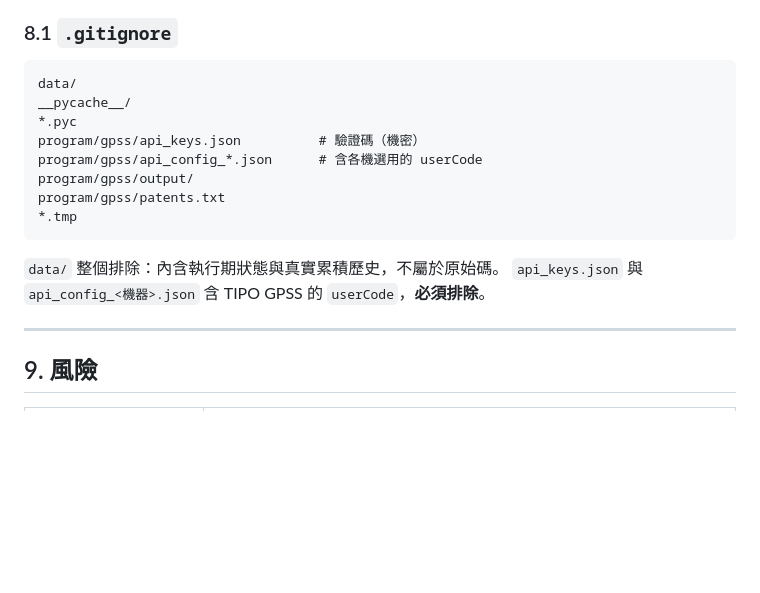
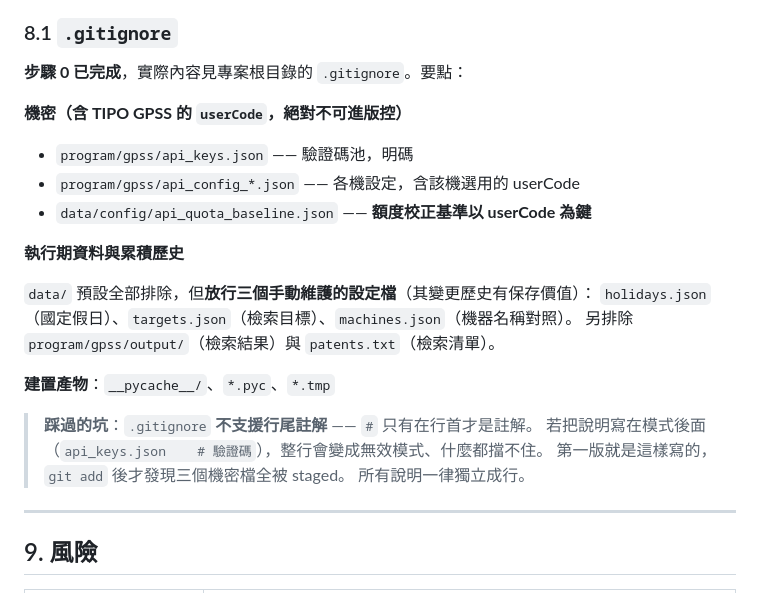
Before and after one commit to lavender0733/flow_check, a Markdown page: doc/specs/2026-09-14-架構優化設計.md, the part around the change. Drawn GitHub-style; blank space fills up the shorter version.

Commit message:
spec：更正 .gitignore 段落以符合步驟 0 的實際內容
三處補正：
- 新增 data/config/api_quota_baseline.json 為機密（以 userCode 為鍵，
  撰寫初版時尚未發現）
- data/ 改為放行 holidays/targets/machines 三個手動維護的設定檔
- 記錄「.gitignore 不支援行尾註解」這個實際踩到的坑

Co-Authored-By: Claude <noreply@anthropic.com>

````diff
--- a/doc/specs/2026-09-14-架構優化設計.md
+++ b/doc/specs/2026-09-14-架構優化設計.md
@@ -400,19 +400,26 @@ python -m unittest discover tests
 
 ### 8.1 `.gitignore`
 
-```
-data/
-__pycache__/
-*.pyc
-program/gpss/api_keys.json          # 驗證碼（機密）
-program/gpss/api_config_*.json      # 含各機選用的 userCode
-program/gpss/output/
-program/gpss/patents.txt
-*.tmp
-```
+**步驟 0 已完成**，實際內容見專案根目錄的 `.gitignore`。要點：
 
-`data/` 整個排除：內含執行期狀態與真實累積歷史，不屬於原始碼。
-`api_keys.json` 與 `api_config_<機器>.json` 含 TIPO GPSS 的 `userCode`，**必須排除**。
+**機密（含 TIPO GPSS 的 `userCode`，絕對不可進版控）**
+
+- `program/gpss/api_keys.json` —— 驗證碼池，明碼
+- `program/gpss/api_config_*.json` —— 各機設定，含該機選用的 userCode
+- `data/config/api_quota_baseline.json` —— **額度校正基準以 userCode 為鍵**
+
+**執行期資料與累積歷史**
+
+`data/` 預設全部排除，但**放行三個手動維護的設定檔**（其變更歷史有保存價值）：
+`holidays.json`（國定假日）、`targets.json`（檢索目標）、`machines.json`（機器名稱對照）。
+另排除 `program/gpss/output/`（檢索結果）與 `patents.txt`（檢索清單）。
+
+**建置產物**：`__pycache__/`、`*.pyc`、`*.tmp`
+
+> **踩過的坑**：`.gitignore` **不支援行尾註解** —— `#` 只有在行首才是註解。
+> 若把說明寫在模式後面（`api_keys.json    # 驗證碼`），整行會變成無效模式、什麼都擋不住。
+> 第一版就是這樣寫的，`git add` 後才發現三個機密檔全被 staged。
+> 所有說明一律獨立成行。
 
 ---
 
````
